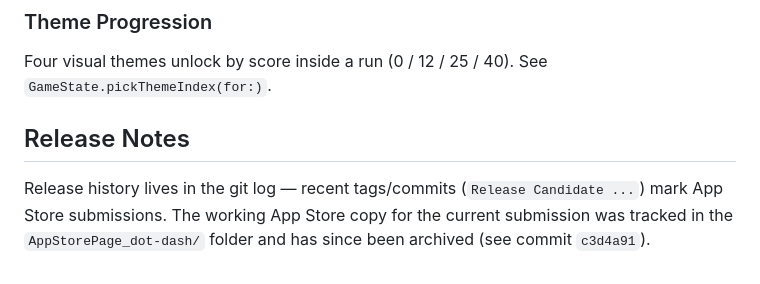
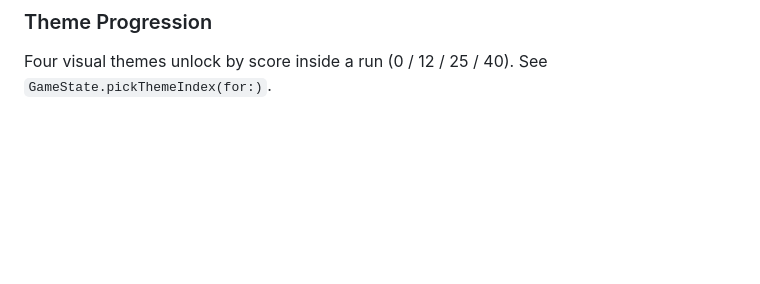
Before and after one commit to ronankenkare/DotDashArcade, a Markdown page: README.md, the part around the change. GitHub-like rendering; blank space fills up the shorter version.

Commit message:
Update README
Removed release notes section from README.

```diff
--- a/README.md
+++ b/README.md
@@ -79,7 +79,3 @@ Best scores are stored in `UserDefaults.standard` under:
 ### Theme Progression
 
 Four visual themes unlock by score inside a run (0 / 12 / 25 / 40). See `GameState.pickThemeIndex(for:)`.
-
-## Release Notes
-
-Release history lives in the git log — recent tags/commits (`Release Candidate ...`) mark App Store submissions. The working App Store copy for the current submission was tracked in the `AppStorePage_dot-dash/` folder and has since been archived (see commit `c3d4a91`).
```
